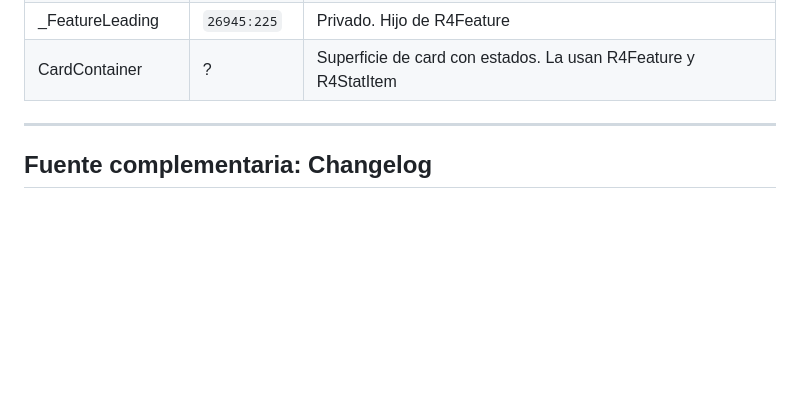
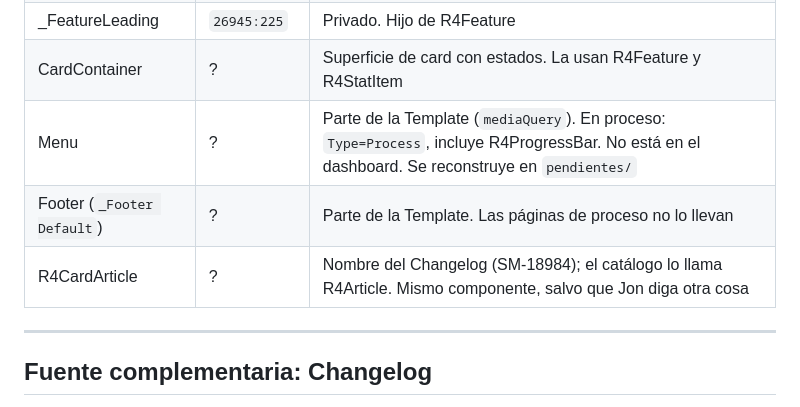
Before and after one commit to jbarral-dev/fichas-producto, a Markdown page: docs/design-system/catalogo.md, the part around the change. Drawn GitHub-style; blank space fills up the shorter version.

```diff
--- a/docs/design-system/catalogo.md
+++ b/docs/design-system/catalogo.md
@@ -137,6 +137,9 @@ Aparecen en documentos posteriores. **Estado Vue desconocido: confirmar con IT /
 | _TabItem | `13416:5227` | Privado. Hijo de R4Tabs |
 | _FeatureLeading | `26945:225` | Privado. Hijo de R4Feature |
 | CardContainer | ? | Superficie de card con estados. La usan R4Feature y R4StatItem |
+| Menu | ? | Parte de la Template (`mediaQuery`). En proceso: `Type=Process`, incluye R4ProgressBar. No está en el dashboard. Se reconstruye en `pendientes/` |
+| Footer (`_Footer Default`) | ? | Parte de la Template. Las páginas de proceso no lo llevan |
+| R4CardArticle | ? | Nombre del Changelog (SM-18984); el catálogo lo llama R4Article. Mismo componente, salvo que Jon diga otra cosa |
 
 ---
 
```
Also changed, not shown: CLAUDE.md (+19 -1 lines).
